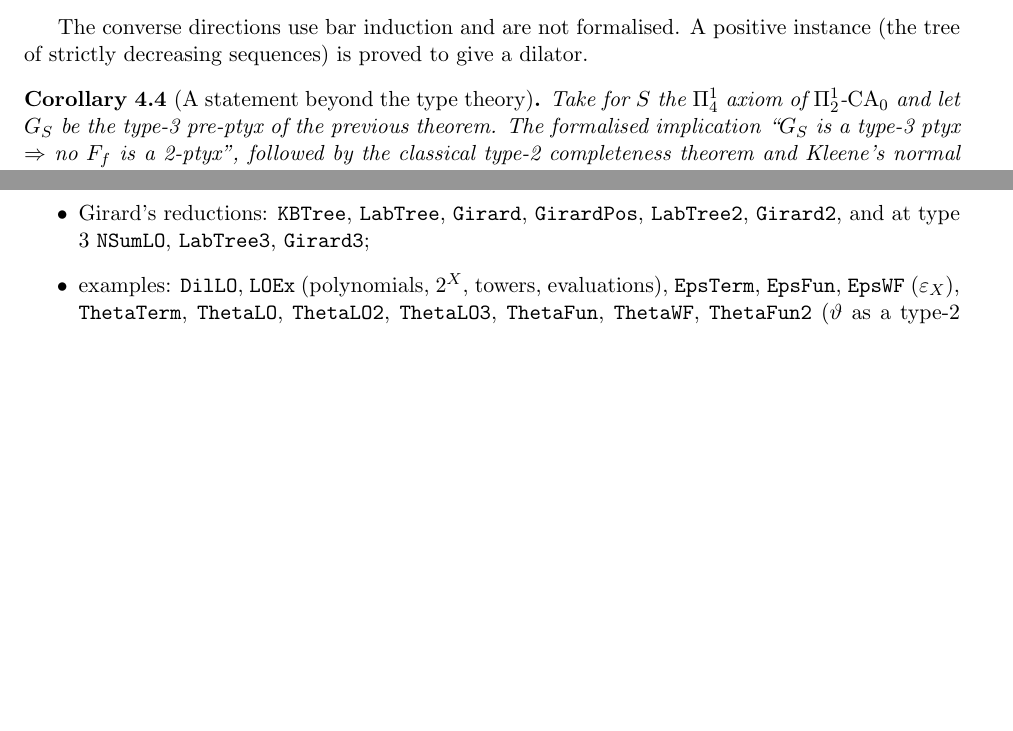
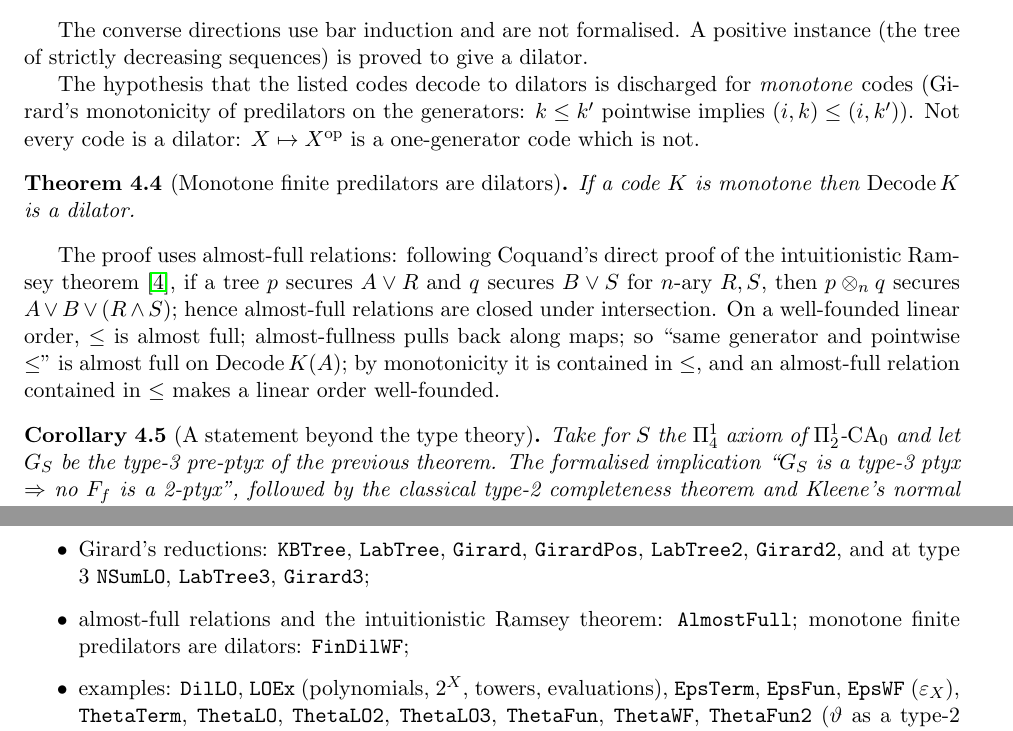
Before and after one commit to coquand/domain-semantics, a LaTeX paper (UNIT/ptykes-catemb.tex): two parts of pages 4 and 5 of 6, joined at a grey line, cut so that both start at the same text, the shorter picture padded with empty space. Compiled offline with pdfLaTeX.

Commit message:
Almost-full relations, intuitionistic Ramsey theorem; monotone finite predilators are dilators
- AlmostFull.seg: Coquand's direct proof of the intuitionistic Ramsey
  theorem (trees securing predicates on finite sequences, the product
  p (x)_n q, Theorem 0.1, closure of almost-full relations under
  intersection); pull-backs; <= on a well-founded linear order is almost
  full; an almost-full relation contained in <= gives well-foundedness.
- FinDilWF.seg: a monotone code decodes to a dilator (monoDil);
  Girard3M: the type-3 reduction over monotone codes, the hypothesis fd
  now derived.
- ptykes-catemb.tex/.pdf, PLAN-THETA3.md updated.

Co-Authored-By: Claude Opus 5.5 <noreply@anthropic.com>

```diff
--- a/UNIT/ptykes-catemb.tex
+++ b/UNIT/ptykes-catemb.tex
@@ -257,6 +257,26 @@ The converse directions use bar induction and are not formalised. A
 positive instance (the tree of strictly decreasing sequences) is proved to
 give a dilator.
 
+The hypothesis that the listed codes decode to dilators is discharged
+for \emph{monotone} codes (Girard's monotonicity of predilators on the
+generators: $k\le k'$ pointwise implies $(i,k)\le(i,k')$). Not every code
+is a dilator: $X\mapsto X^{\mathrm{op}}$ is a one-generator code which is
+not.
+
+\begin{theorem}[Monotone finite predilators are dilators]
+If a code $K$ is monotone then $\mathrm{Decode}\,K$ is a dilator.
+\end{theorem}
+
+The proof uses almost-full relations: following Coquand's direct proof of
+the intuitionistic Ramsey theorem~\cite{CoqRamsey}, if a tree $p$ secures
+$A\vee R$ and $q$ secures $B\vee S$ for $n$-ary $R,S$, then $p\otimes_n q$
+secures $A\vee B\vee(R\wedge S)$; hence almost-full relations are closed
+under intersection. On a well-founded linear order, $\le$ is almost full;
+almost-fullness pulls back along maps; so ``same generator and pointwise
+$\le$'' is almost full on $\mathrm{Decode}\,K(A)$; by monotonicity it is
+contained in $\le$, and an almost-full relation contained in $\le$ makes a
+linear order well-founded.
+
 \begin{corollary}[A statement beyond the type theory]
 Take for $S$ the $\Pi^1_4$ axiom of $\Pi^1_2$-$\mathrm{CA}_0$ and let $G_S$ be
 the type-3 pre-ptyx of the previous theorem. The formalised implication
@@ -345,6 +365,9 @@ library; the files below take a few seconds each). Main files, in the
 \item Girard's reductions: \texttt{KBTree}, \texttt{LabTree},
   \texttt{Girard}, \texttt{GirardPos}, \texttt{LabTree2}, \texttt{Girard2},
   and at type 3 \texttt{NSumLO}, \texttt{LabTree3}, \texttt{Girard3};
+\item almost-full relations and the intuitionistic Ramsey theorem:
+  \texttt{AlmostFull}; monotone finite predilators are dilators:
+  \texttt{FinDilWF};
 \item examples: \texttt{DilLO}, \texttt{LOEx} (polynomials, $2^X$,
   towers, evaluations), \texttt{EpsTerm}, \texttt{EpsFun}, \texttt{EpsWF}
   ($\varepsilon_X$), \texttt{ThetaTerm}, \texttt{ThetaLO},
```
Also changed, not shown: UNIT/PLAN-THETA3.md (+9 -2 lines), UNIT/ptykes-catemb.pdf, UNIT/ptykes-catemb.tex (4 more changed lines), 3 other files.
